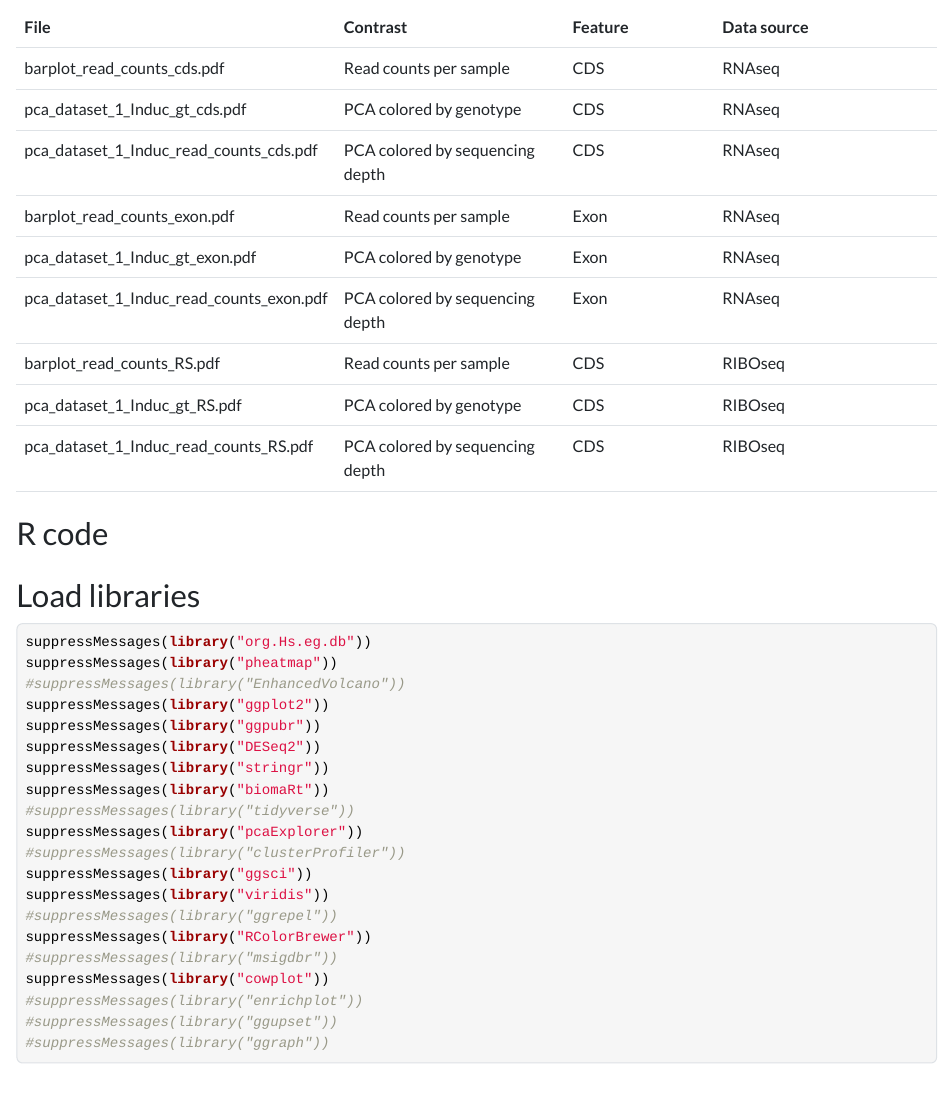
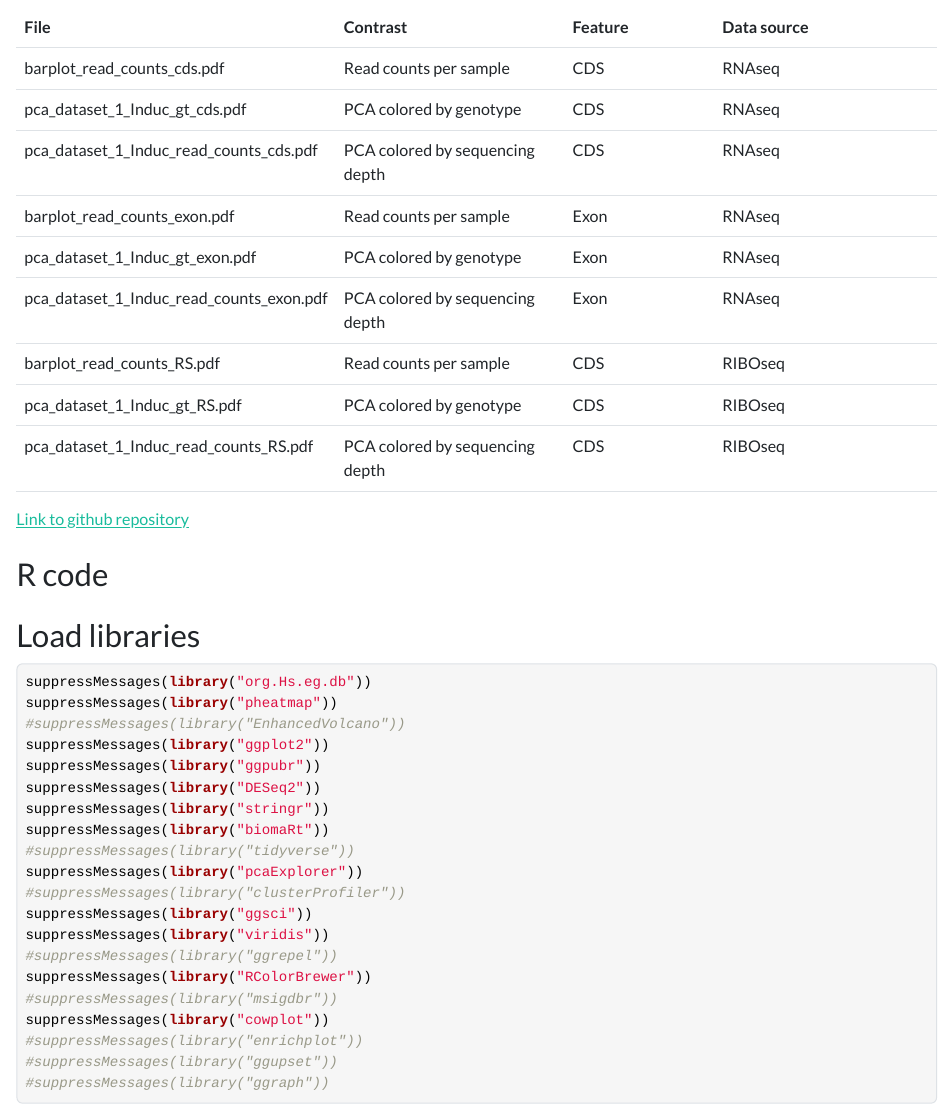
Before and after one commit to TriLab-bioinf/GOYDOSH_LAB_TK_61, an R Markdown document (RNAseL_analysis.v3.Rmd): the page in a window 1100 px wide, from 1020 px down. The pictures show the output file RNAseL_analysis.v3.html that the author committed with the source, opened offline; long lines of code are wrapped.

Commit message:
adding link to github

```diff
--- a/RNAseL_analysis.v3.Rmd
+++ b/RNAseL_analysis.v3.Rmd
@@ -64,6 +64,8 @@ h4.date {
 |barplot_read_counts_RS.pdf|Read counts per sample | CDS| RIBOseq|
 |pca_dataset_1_Induc_gt_RS.pdf|PCA colored by genotype| CDS | RIBOseq|
 |pca_dataset_1_Induc_read_counts_RS.pdf|PCA colored by sequencing depth| CDS | RIBOseq|
+
+[Link to github repository](https://github.com/TriLab-bioinf/GOYDOSH_LAB_TK_61)
 
 ### R code
 
```
Also changed, not shown: RNAseL_analysis.v3.html.
